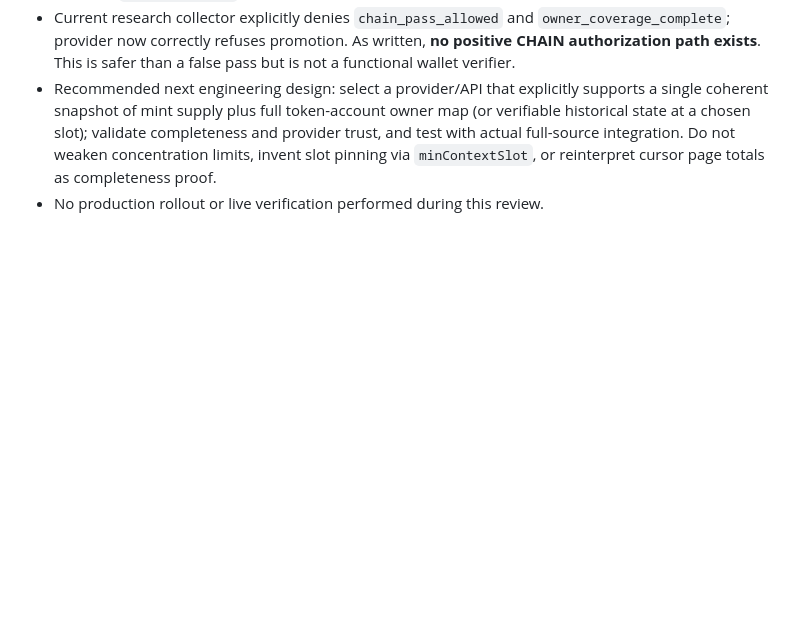
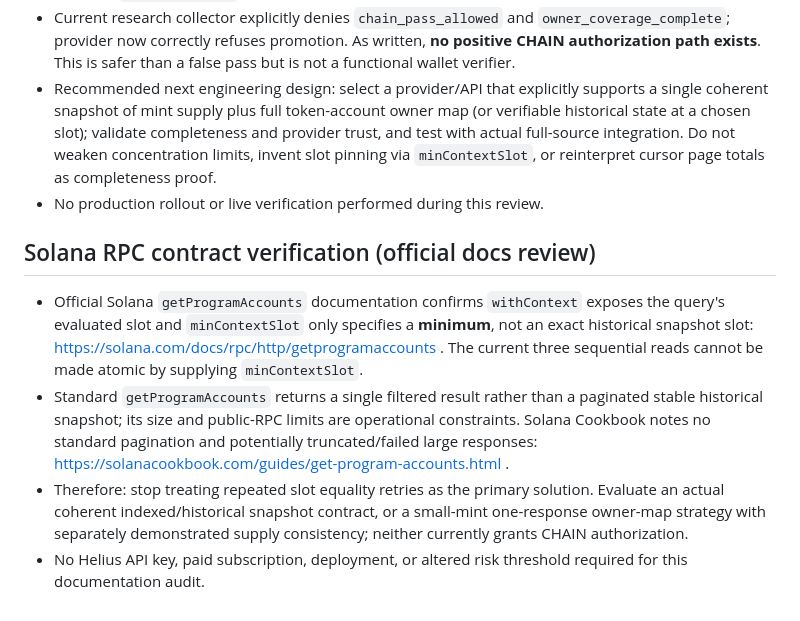
Before and after one commit to grewaljoe2/Jev-Desk, a Markdown page: research/solana_owner_verification_2026-10-09.md, the part around the change. Rendered like a GitHub page; blank space fills up the shorter version.

Commit message:
Ground Solana snapshot limitation in official RPC contract

```diff
--- a/research/solana_owner_verification_2026-10-09.md
+++ b/research/solana_owner_verification_2026-10-09.md
@@ -107,3 +107,9 @@ These are synthetic counterexamples, **not proof of a functioning verifier**. Re
 - Current research collector explicitly denies `chain_pass_allowed` and `owner_coverage_complete`; provider now correctly refuses promotion. As written, **no positive CHAIN authorization path exists**. This is safer than a false pass but is not a functional wallet verifier.
 - Recommended next engineering design: select a provider/API that explicitly supports a single coherent snapshot of mint supply plus full token-account owner map (or verifiable historical state at a chosen slot); validate completeness and provider trust, and test with actual full-source integration. Do not weaken concentration limits, invent slot pinning via `minContextSlot`, or reinterpret cursor page totals as completeness proof.
 - No production rollout or live verification performed during this review.
+
+## Solana RPC contract verification (official docs review)
+- Official Solana `getProgramAccounts` documentation confirms `withContext` exposes the query's evaluated slot and `minContextSlot` only specifies a **minimum**, not an exact historical snapshot slot: https://solana.com/docs/rpc/http/getprogramaccounts . The current three sequential reads cannot be made atomic by supplying `minContextSlot`.
+- Standard `getProgramAccounts` returns a single filtered result rather than a paginated stable historical snapshot; its size and public-RPC limits are operational constraints. Solana Cookbook notes no standard pagination and potentially truncated/failed large responses: https://solanacookbook.com/guides/get-program-accounts.html .
+- Therefore: stop treating repeated slot equality retries as the primary solution. Evaluate an actual coherent indexed/historical snapshot contract, or a small-mint one-response owner-map strategy with separately demonstrated supply consistency; neither currently grants CHAIN authorization.
+- No Helius API key, paid subscription, deployment, or altered risk threshold required for this documentation audit.
```
